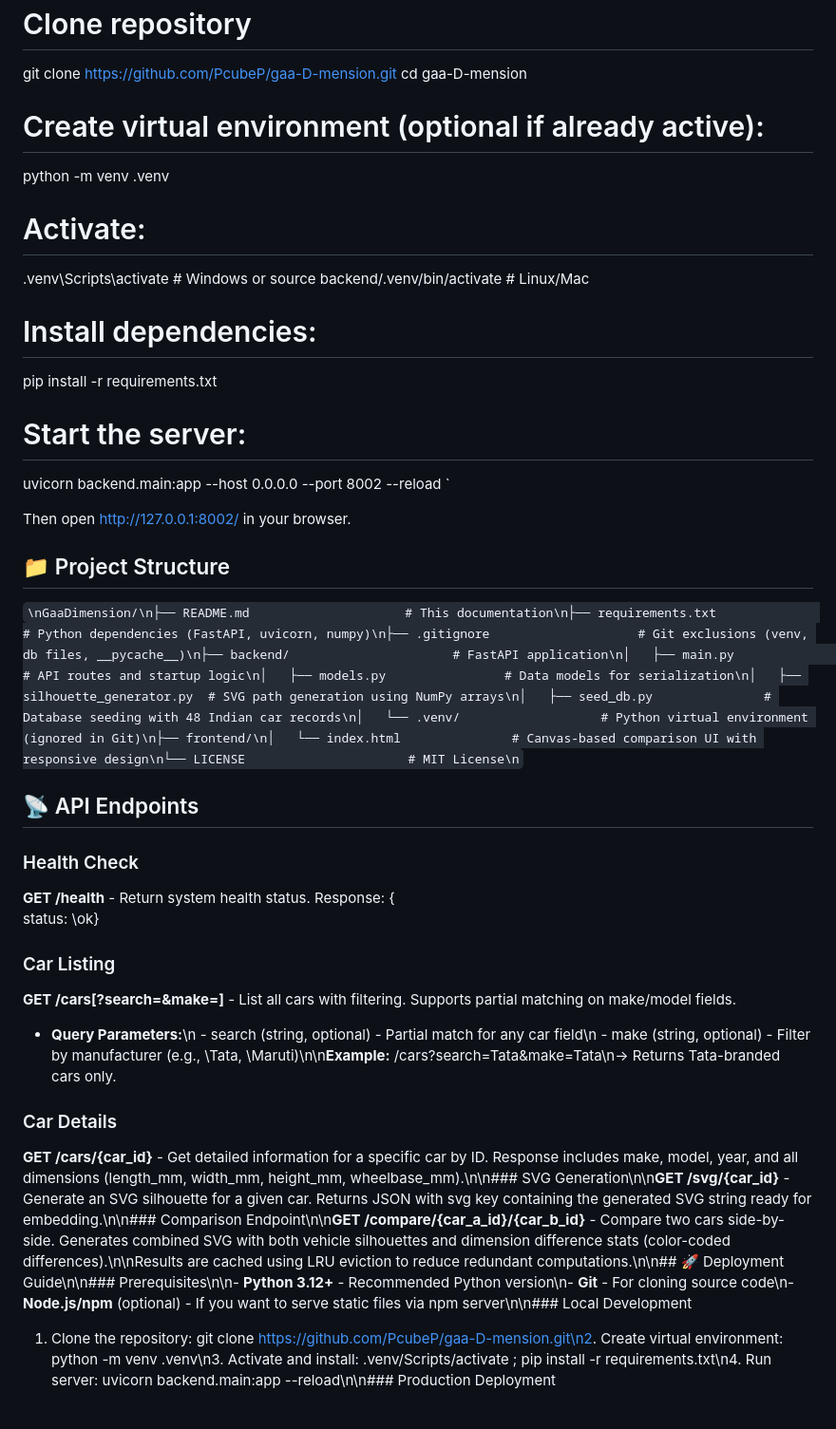
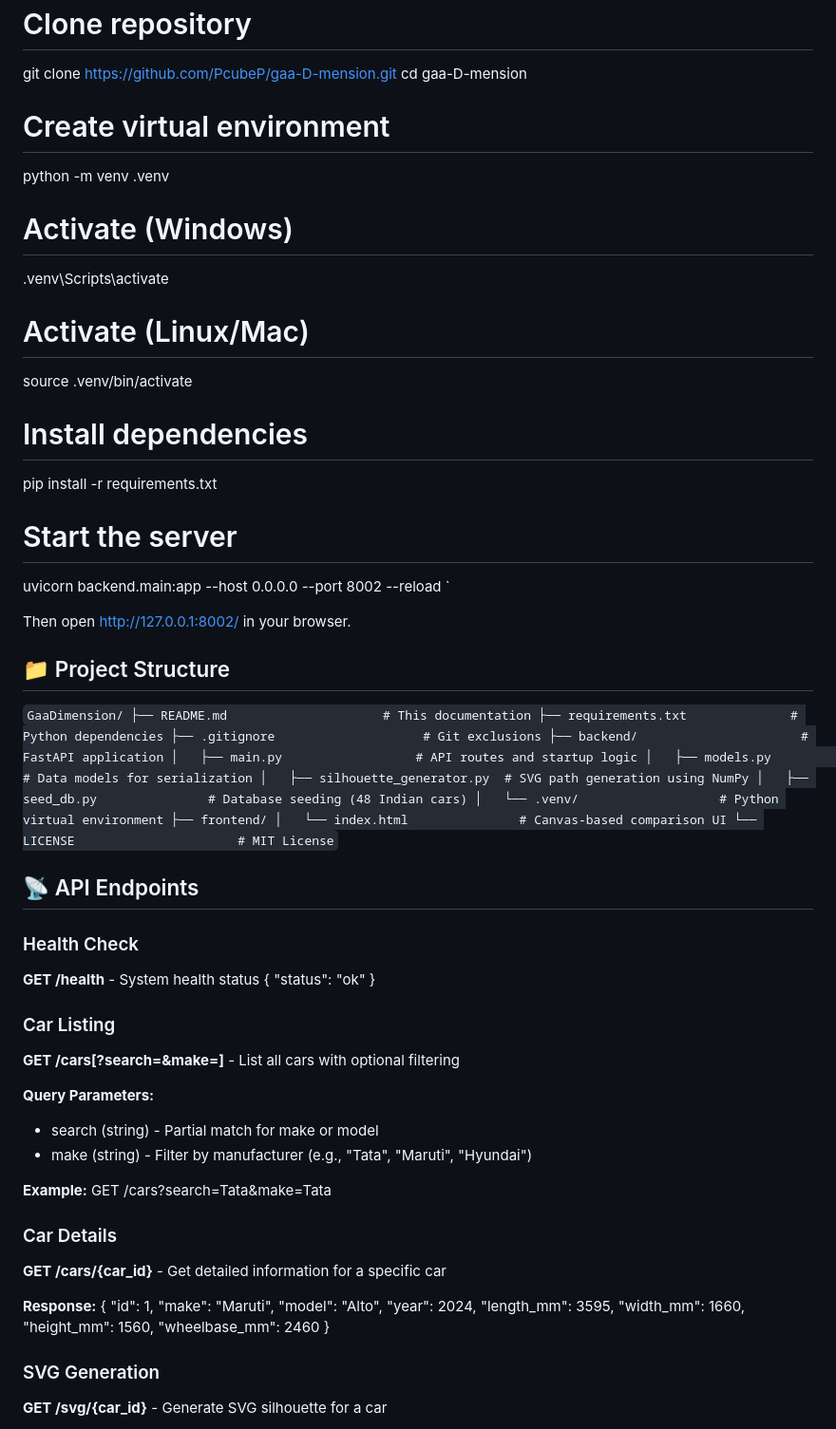
Before and after one commit to PcubeP/gaa-D-mension, a Markdown page: README.md, the part around one of its changes. Shown at 95% size. GitHub-like rendering.

Commit message:
Clean up README formatting

```diff
--- a/README.md
+++ b/README.md
@@ -26,41 +24,75 @@
 git clone https://github.com/PcubeP/gaa-D-mension.git
 cd gaa-D-mension
 
-# Create virtual environment (optional if already active):
+# Create virtual environment
 python -m venv .venv
 
-# Activate:
-.venv\Scripts\activate  # Windows or source backend/.venv/bin/activate  # Linux/Mac
+# Activate (Windows)
+.venv\Scripts\activate
 
-# Install dependencies:
+# Activate (Linux/Mac)
+source .venv/bin/activate
+
+# Install dependencies
 pip install -r requirements.txt
 
-# Start the server:
+# Start the server
 uvicorn backend.main:app --host 0.0.0.0 --port 8002 --reload
 `
 
-Then open [http://127.0.0.1:8002/](http://127.0.0.1:8002/) in your browser.
+Then open http://127.0.0.1:8002/ in your browser.
 
 ## 📁 Project Structure
 
-`\nGaaDimension/\n├── README.md                     # This documentation\n├── requirements.txt              # Python dependencies (FastAPI, uvicorn, numpy)\n├── .gitignore                    # Git exclusions (venv, db files, __pycache__)\n├── backend/                      # FastAPI application\n│   ├── main.py                  # API routes and startup logic\n│   ├── models.py                # Data models for serialization\n│   ├── silhouette_generator.py  # SVG path generation using NumPy arrays\n│   ├── seed_db.py               # Database seeding with 48 Indian car records\n│   └── .venv/                   # Python virtual environment (ignored in Git)\n├── frontend/\n│   └── index.html               # Canvas-based comparison UI with responsive design\n└── LICENSE                      # MIT License\n`
+`
+GaaDimension/
+├── README.md                     # This documentation
+├── requirements.txt              # Python dependencies
+├── .gitignore                    # Git exclusions
+├── backend/                      # FastAPI application
+│   ├── main.py                  # API routes and startup logic
+│   ├── models.py                # Data models for serialization
+│   ├── silhouette_generator.py  # SVG path generation using NumPy
+│   ├── seed_db.py               # Database seeding (48 Indian cars)
+│   └── .venv/                   # Python virtual environment
+├── frontend/
+│   └── index.html               # Canvas-based comparison UI
+└── LICENSE                      # MIT License
+`
 
 ## 📡 API Endpoints
 
 ### Health Check
-
-**GET /health** - Return system health status. Response: {\
-status\: \ok\}
+**GET /health** - System health status
+{
+  "status": "ok"
+}
 
 ### Car Listing
+**GET /cars[?search=<query>&make=<make>]** - List all cars with optional filtering
 
-**GET /cars[?search=<query>&make=<make>]** - List all cars with filtering. Supports partial matching on make/model fields.
+**Query Parameters:**
+- search (string) - Partial match for make or model
+- make (string) - Filter by manufacturer (e.g., "Tata", "Maruti", "Hyundai")
 
-- **Query Parameters:**\n  - search (string, optional) - Partial match for any car field\n  - make (string, optional) - Filter by manufacturer (e.g., \Tata\, \Maruti\)\n\n**Example:** /cars?search=Tata&make=Tata\n→ Returns Tata-branded cars only.
+**Example:**
+GET /cars?search=Tata&make=Tata
 
 ### Car Details
+**GET /cars/{car_id}** - Get detailed information for a specific car
 
-**GET /cars/{car_id}** - Get detailed information for a specific car by ID. Response includes make, model, year, and all dimensions (length_mm, width_mm, height_mm, wheelbase_mm).\n\n### SVG Generation\n\n**GET /svg/{car_id}** - Generate an SVG silhouette for a given car. Returns JSON with svg key containing the generated SVG string ready for embedding.\n\n### Comparison Endpoint\n\n**GET /compare/{car_a_id}/{car_b_id}** - Compare two cars side-by-side. Generates combined SVG with both vehicle silhouettes and dimension difference stats (color-coded differences).\n\nResults are cached using LRU eviction to reduce redundant computations.\n\n## 🚀 Deployment Guide\n\n### Prerequisites\n\n- **Python 3.12+** - Recommended Python version\n- **Git** - For cloning source code\n- **Node.js/npm** (optional) - If you want to serve static files via npm server\n\n### Local Development
+**Response:**
+{
+  "id": 1,
+  "make": "Maruti",
+  "model": "Alto",
+  "year": 2024,
+  "length_mm": 3595,
+  "width_mm": 1660,
+  "height_mm": 1560,
+  "wheelbase_mm": 2460
+}
 
-1. Clone the repository: git clone https://github.com/PcubeP/gaa-D-mension.git\n2. Create virtual environment: python -m venv .venv\n3. Activate and install: .venv/Scripts/activate ; pip install -r requirements.txt\n4. Run server: uvicorn backend.main:app --reload\n\n### Production Deployment
+### SVG Generation
+**GET /svg/{car_id}** - Generate SVG silhouette for a car
 
```
Also changed, not shown: other parts of README.md (+66 -4 lines).
